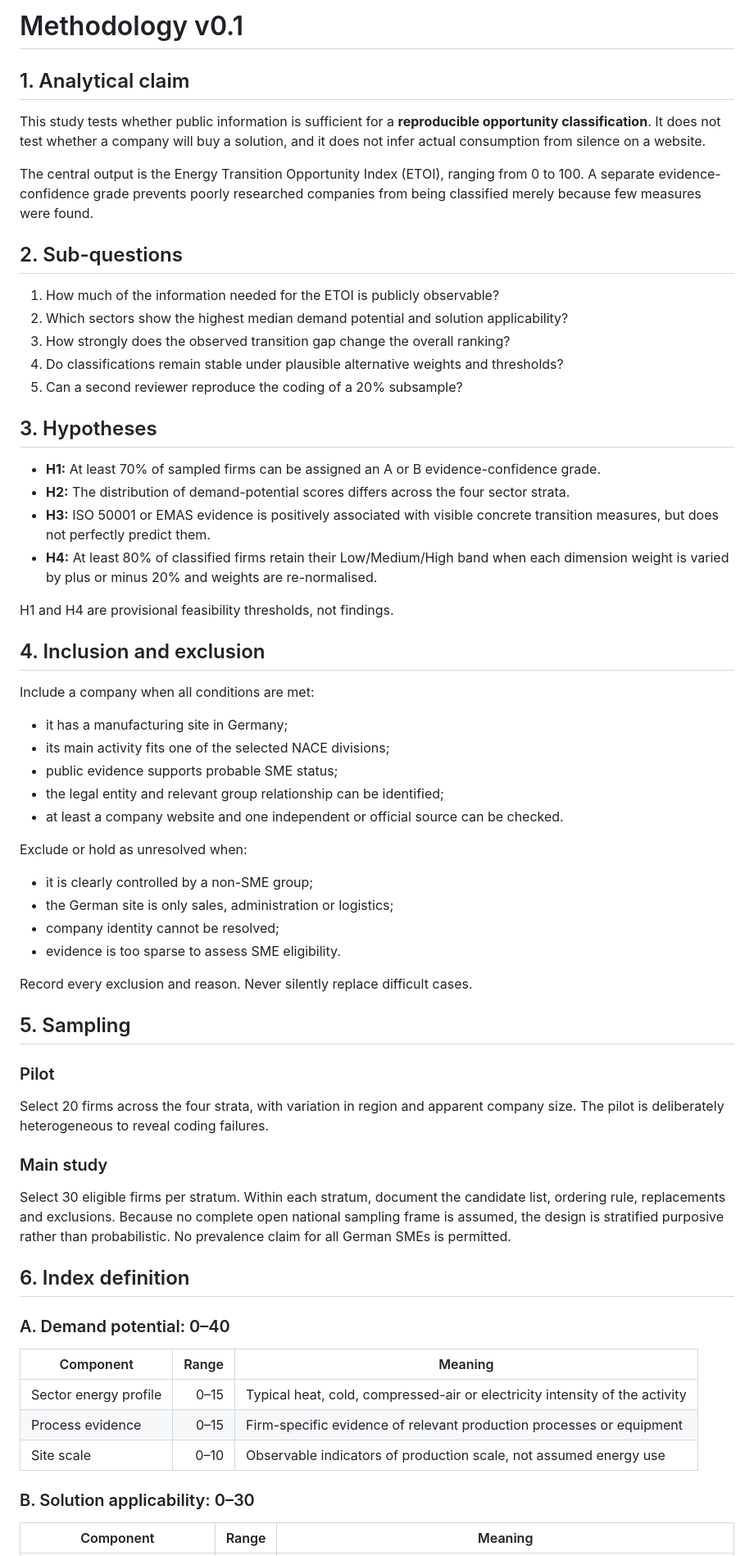
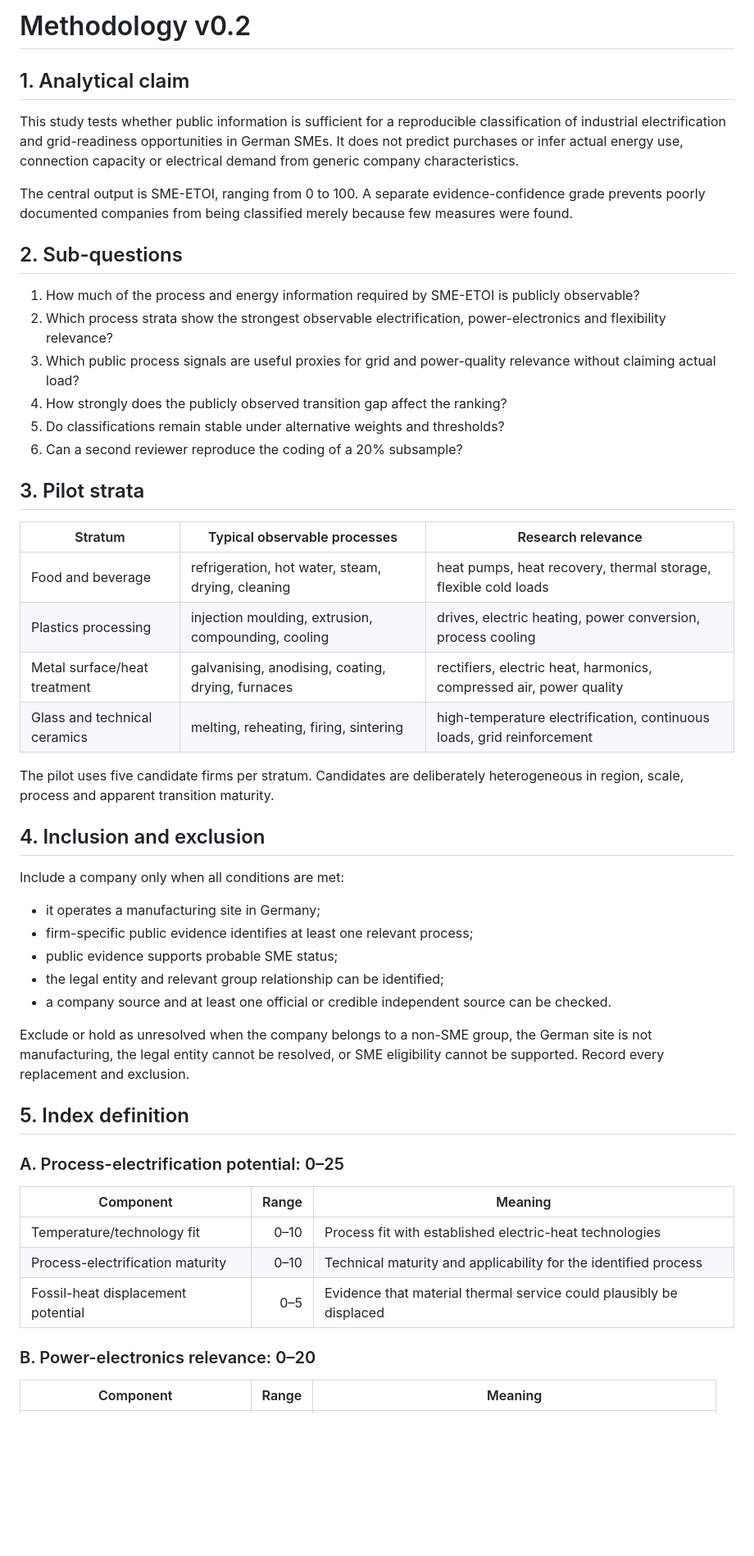
Before and after one commit to AnnaKolisnyk74/sme-etoi, a Markdown page: methodology.md, the part around one of its changes. Shown at 82% size. Rendered like a GitHub page; blank space fills up the shorter version.

```diff
--- a/methodology.md
+++ b/methodology.md
@@ -1,68 +1,66 @@
-# Methodology v0.1
+# Methodology v0.2
 
 ## 1. Analytical claim
 
-This study tests whether public information is sufficient for a **reproducible opportunity classification**. It does not test whether a company will buy a solution, and it does not infer actual consumption from silence on a website.
+This study tests whether public information is sufficient for a reproducible
+classification of industrial electrification and grid-readiness opportunities
+in German SMEs. It does not predict purchases or infer actual energy use,
+connection capacity or electrical demand from generic company characteristics.
 
-The central output is the Energy Transition Opportunity Index (ETOI), ranging from 0 to 100. A separate evidence-confidence grade prevents poorly researched companies from being classified merely because few measures were found.
+The central output is SME-ETOI, ranging from 0 to 100. A separate
+evidence-confidence grade prevents poorly documented companies from being
+classified merely because few measures were found.
 
 ## 2. Sub-questions
 
-1. How much of the information needed for the ETOI is publicly observable?
-2. Which sectors show the highest median demand potential and solution applicability?
-3. How strongly does the observed transition gap change the overall ranking?
-4. Do classifications remain stable under plausible alternative weights and thresholds?
-5. Can a second reviewer reproduce the coding of a 20% subsample?
+1. How much of the process and energy information required by SME-ETOI is
+   publicly observable?
+2. Which process strata show the strongest observable electrification,
+   power-electronics and flexibility relevance?
+3. Which public process signals are useful proxies for grid and power-quality
+   relevance without claiming actual load?
+4. How strongly does the publicly observed transition gap affect the ranking?
+5. Do classifications remain stable under alternative weights and thresholds?
+6. Can a second reviewer reproduce the coding of a 20% subsample?
 
-## 3. Hypotheses
+## 3. Pilot strata
 
-- **H1:** At least 70% of sampled firms can be assigned an A or B evidence-confidence grade.
-- **H2:** The distribution of demand-potential scores differs across the four sector strata.
-- **H3:** ISO 50001 or EMAS evidence is positively associated with visible concrete transition measures, but does not perfectly predict them.
-- **H4:** At least 80% of classified firms retain their Low/Medium/High band when each dimension weight is varied by plus or minus 20% and weights are re-normalised.
+| Stratum | Typical observable processes | Research relevance |
+| --- | --- | --- |
+| Food and beverage | refrigeration, hot water, steam, drying, cleaning | heat pumps, heat recovery, thermal storage, flexible cold loads |
+| Plastics processing | injection moulding, extrusion, compounding, cooling | drives, electric heating, power conversion, process cooling |
+| Metal surface/heat treatment | galvanising, anodising, coating, drying, furnaces | rectifiers, electric heat, harmonics, compressed air, power quality |
+| Glass and technical ceramics | melting, reheating, firing, sintering | high-temperature electrification, continuous loads, grid reinforcement |
 
-H1 and H4 are provisional feasibility thresholds, not findings.
+The pilot uses five candidate firms per stratum. Candidates are deliberately
+heterogeneous in region, scale, process and apparent transition maturity.
 
 ## 4. Inclusion and exclusion
 
-Include a company when all conditions are met:
+Include a company only when all conditions are met:
 
-- it has a manufacturing site in Germany;
-- its main activity fits one of the selected NACE divisions;
+- it operates a manufacturing site in Germany;
+- firm-specific public evidence identifies at least one relevant process;
 - public evidence supports probable SME status;
 - the legal entity and relevant group relationship can be identified;
-- at least a company website and one independent or official source can be checked.
+- a company source and at least one official or credible independent source can
+  be checked.
 
-Exclude or hold as unresolved when:
+Exclude or hold as unresolved when the company belongs to a non-SME group, the
+German site is not manufacturing, the legal entity cannot be resolved, or SME
+eligibility cannot be supported. Record every replacement and exclusion.
 
-- it is clearly controlled by a non-SME group;
-- the German site is only sales, administration or logistics;
-- company identity cannot be resolved;
-- evidence is too sparse to assess SME eligibility.
+## 5. Index definition
 
-Record every exclusion and reason. Never silently replace difficult cases.
-
-## 5. Sampling
-
-### Pilot
-
-Select 20 firms across the four strata, with variation in region and apparent company size. The pilot is deliberately heterogeneous to reveal coding failures.
-
-### Main study
-
-Select 30 eligible firms per stratum. Within each stratum, document the candidate list, ordering rule, replacements and exclusions. Because no complete open national sampling frame is assumed, the design is stratified purposive rather than probabilistic. No prevalence claim for all German SMEs is permitted.
-
-## 6. Index definition
-
-### A. Demand potential: 0–40
+### A. Process-electrification potential: 0–25
 
 | Component | Range | Meaning |
 | --- | ---: | --- |
-| Sector energy profile | 0–15 | Typical heat, cold, compressed-air or electricity intensity of the activity |
-| Process evidence | 0–15 | Firm-specific evidence of relevant production processes or equipment |
-| Site scale | 0–10 | Observable indicators of production scale, not assumed energy use |
+| Temperature/technology fit | 0–10 | Process fit with established electric-heat technologies |
+| Process-electrification maturity | 0–10 | Technical maturity and applicability for the identified process |
+| Fossil-heat displacement potential | 0–5 | Evidence that material thermal service could plausibly be displaced |
 
-### B. Solution applicability: 0–30
+### B. Power-electronics relevance: 0–20
 
 | Component | Range | Meaning |
 | --- | ---: | --- |
```
Also changed, not shown: other parts of methodology.md (+56 -50 lines).
